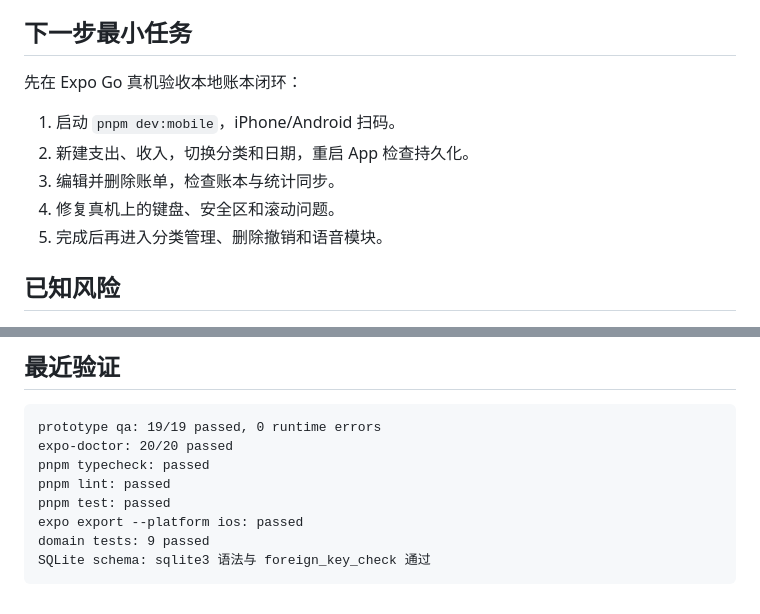
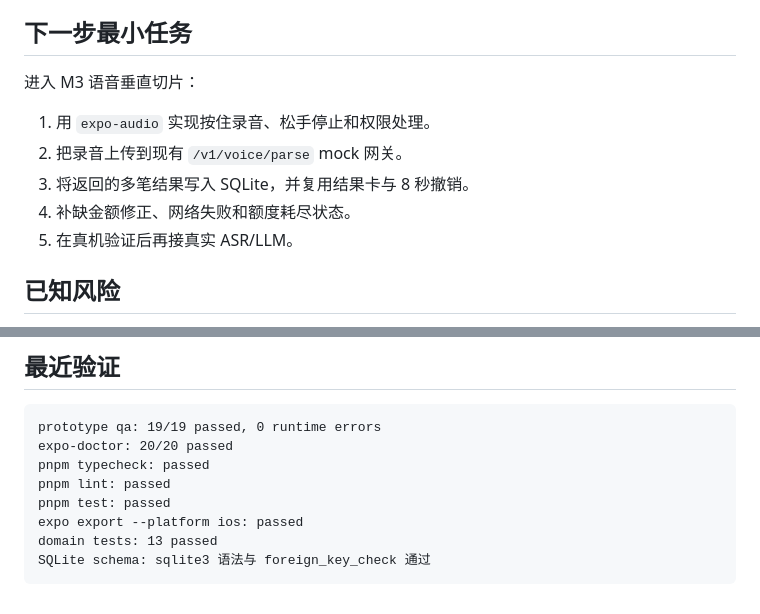
Before and after one commit to zhixiang-luo/shengzhang, a Markdown page: docs/HANDOFF.md, 2 parts joined by grey strips. GitHub-like rendering.

Commit message:
docs: update M2 handoff and next milestone

````diff
--- a/docs/HANDOFF.md
+++ b/docs/HANDOFF.md
@@ -42,13 +42,13 @@
 
 ## 下一步最小任务
 
-先在 Expo Go 真机验收本地账本闭环：
+进入 M3 语音垂直切片：
 
-1. 启动 `pnpm dev:mobile`，iPhone/Android 扫码。
-2. 新建支出、收入，切换分类和日期，重启 App 检查持久化。
-3. 编辑并删除账单，检查账本与统计同步。
-4. 修复真机上的键盘、安全区和滚动问题。
-5. 完成后再进入分类管理、删除撤销和语音模块。
+1. 用 `expo-audio` 实现按住录音、松手停止和权限处理。
+2. 把录音上传到现有 `/v1/voice/parse` mock 网关。
+3. 将返回的多笔结果写入 SQLite，并复用结果卡与 8 秒撤销。
+4. 补缺金额修正、网络失败和额度耗尽状态。
+5. 在真机验证后再接真实 ASR/LLM。
 
 ## 已知风险
 
@@ -66,6 +66,6 @@ pnpm typecheck: passed
 pnpm lint: passed
 pnpm test: passed
 expo export --platform ios: passed
-domain tests: 9 passed
+domain tests: 13 passed
 SQLite schema: sqlite3 语法与 foreign_key_check 通过
 ```
````
Also changed, not shown: docs/14-implementation-roadmap.md (+2 -2 lines).
